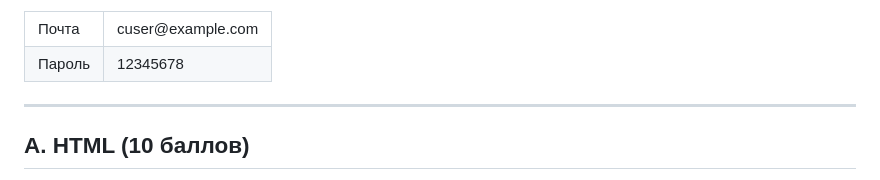
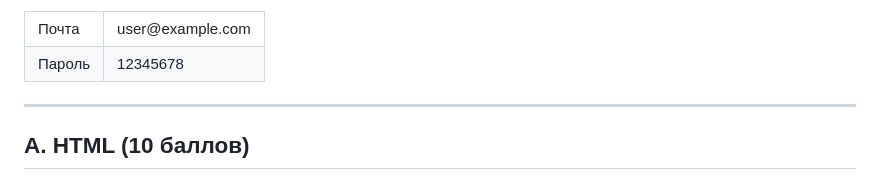
Before and after one commit to Schukin-Slava/web_form_project, a Markdown page: native/README.md, the part around one of its changes. Rendered like a GitHub page.

```diff
--- a/native/README.md
+++ b/native/README.md
@@ -8,7 +8,7 @@
 <table>
   <tr>
     <td>Почта</td>
-    <td>cuser@example.com</td>
+    <td>user@example.com</td>
   </tr>
   <tr>
     <td>Пароль</td>
```
Also changed, not shown: other parts of native/README.md (+2 -2 lines).
